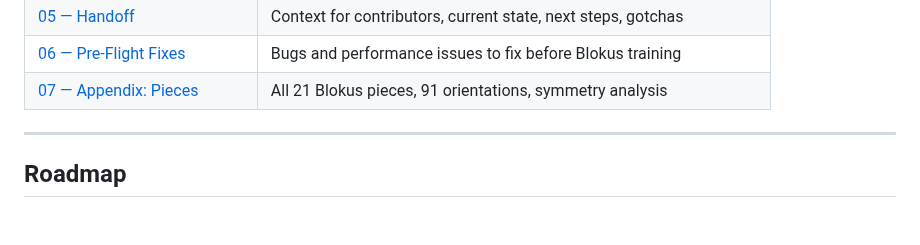
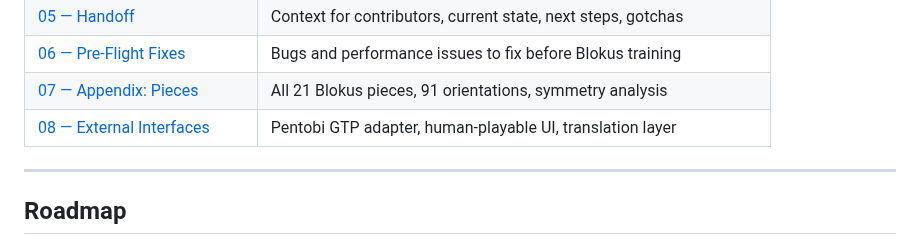
Before and after one commit to HenryTBCassidy/AlphaBlokus, a Markdown page: README.md, the part around the change. GitHub-like rendering; blank space fills up the shorter version.

```diff
--- a/README.md
+++ b/README.md
@@ -144,6 +144,7 @@ Detailed documentation lives in the [`docs/`](docs/) folder:
 | [05 — Handoff](docs/05-HANDOFF.md) | Context for contributors, current state, next steps, gotchas |
 | [06 — Pre-Flight Fixes](docs/06-PREFLIGHT-FIXES.md) | Bugs and performance issues to fix before Blokus training |
 | [07 — Appendix: Pieces](docs/07-APPENDIX-PIECES.md) | All 21 Blokus pieces, 91 orientations, symmetry analysis |
+| [08 — External Interfaces](docs/08-EXTERNAL-INTERFACES.md) | Pentobi GTP adapter, human-playable UI, translation layer |
 
 ---
 
```
Also changed, not shown: docs/08-EXTERNAL-INTERFACES.md (added, +371 -0 lines).
